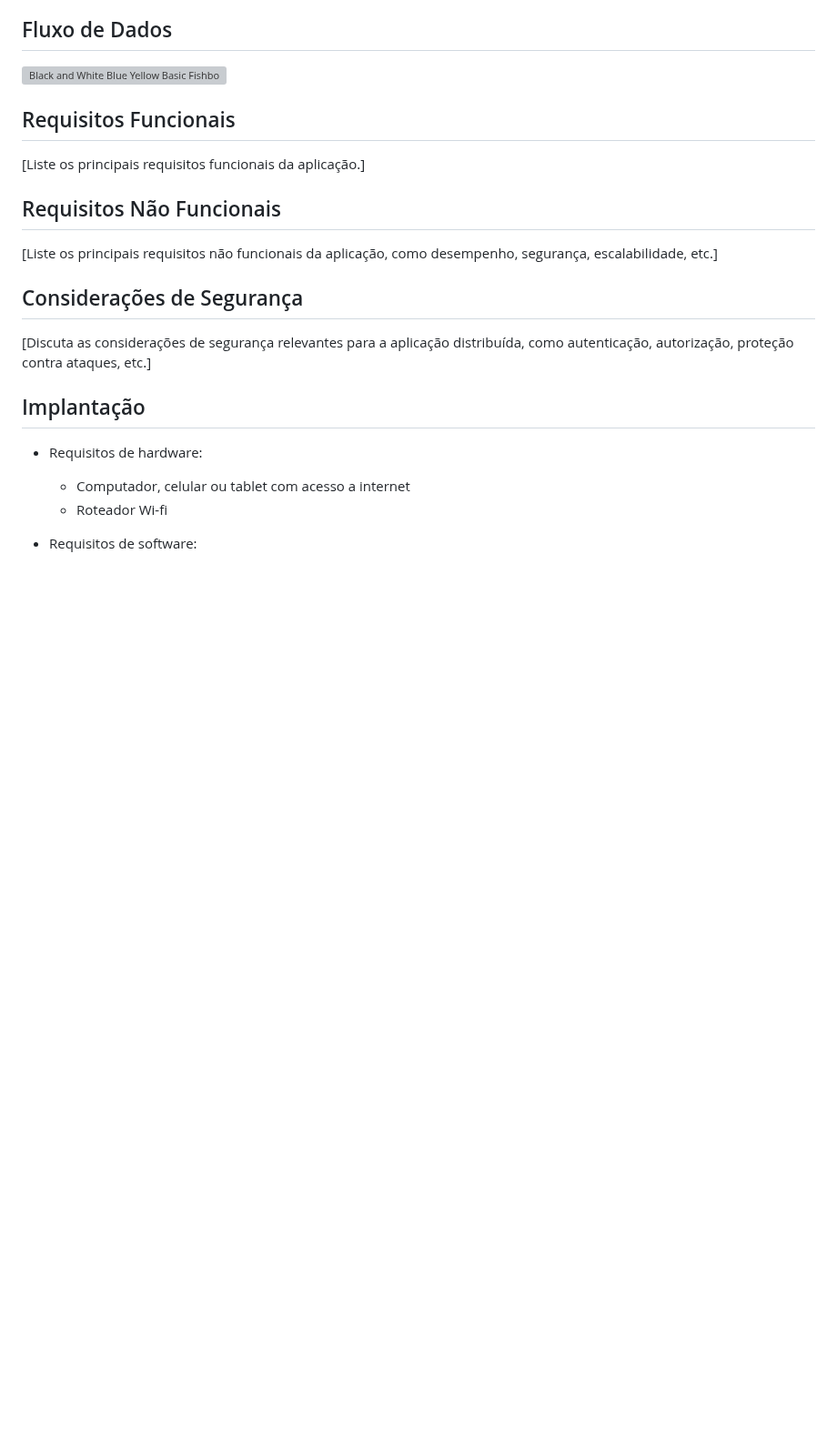
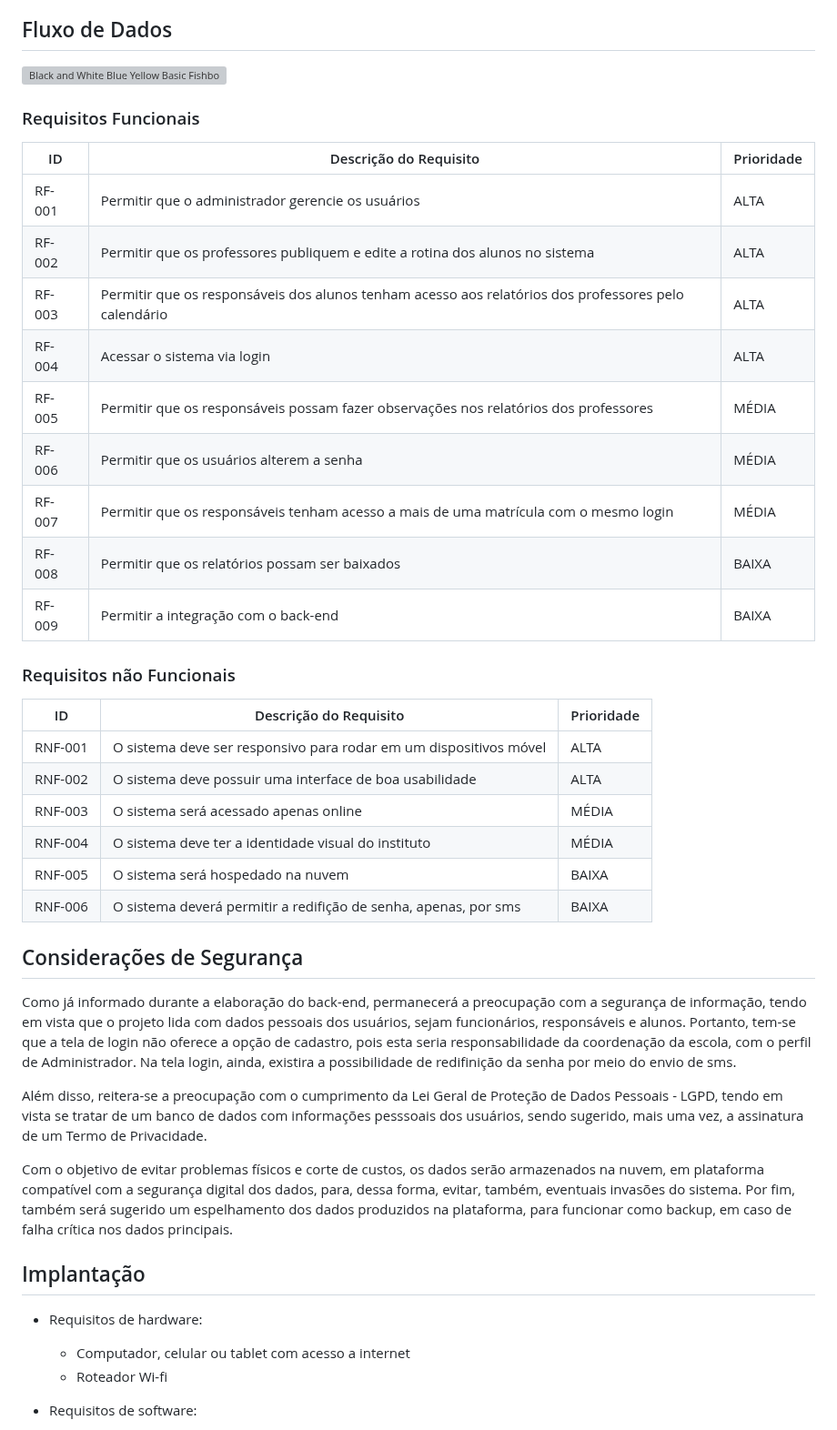
Before and after one commit to ICEI-PUC-Minas-PMV-SI/pmv-si-2024-1-pe6-t1-g2-ibi, a Markdown page: docs/frontend-web.md, the part around one of its changes. Shown at 91% size. Rendered like a GitHub page; blank space fills up the shorter version; grey boxes are pictures that could not be loaded.

```diff
--- a/docs/frontend-web.md
+++ b/docs/frontend-web.md
@@ -35,19 +36,38 @@ Deste modo, o objetivo desta etapa é desenvolvimento do front-end, por meio da
 
 ![Black and White Blue Yellow Basic Fishbone Diagram Whiteboard Brainstorm](https://github.com/ICEI-PUC-Minas-PMV-SI/pmv-si-2024-1-pe6-t1-g2-ibi/assets/90218407/091ea765-f403-4edc-9471-8758e6156679)
 
+### Requisitos Funcionais
 
-## Requisitos Funcionais
+|ID    | Descrição do Requisito  | Prioridade |
+|------|-----------------------------------------|----|
+|RF-001| Permitir que o administrador gerencie os usuários | ALTA |
+|RF-002| Permitir que os professores publiquem e edite a rotina dos alunos no sistema   | ALTA |
+|RF-003| Permitir que os responsáveis dos alunos tenham acesso aos relatórios dos professores pelo calendário   | ALTA |
+|RF-004| Acessar o sistema via login   | ALTA |
+|RF-005| Permitir que os responsáveis possam fazer observações nos relatórios dos professores   | MÉDIA |
+|RF-006| Permitir que os usuários alterem a senha   | MÉDIA |
+|RF-007| Permitir que os responsáveis tenham acesso a mais de uma matrícula com o mesmo login   | MÉDIA |
+|RF-008| Permitir que os relatórios possam ser baixados | BAIXA |
+|RF-009| Permitir a integração com o back-end | BAIXA |
 
-[Liste os principais requisitos funcionais da aplicação.]
+### Requisitos não Funcionais
 
-## Requisitos Não Funcionais
-
-[Liste os principais requisitos não funcionais da aplicação, como desempenho, segurança, escalabilidade, etc.]
-
+|ID     | Descrição do Requisito  |Prioridade |
+|-------|-------------------------|----|
+|RNF-001| O sistema deve ser responsivo para rodar em um dispositivos móvel | ALTA |
+|RNF-002| O sistema deve possuir uma interface de boa usabilidade | ALTA |
+|RNF-003| O sistema será acessado apenas online | MÉDIA |
+|RNF-004| O sistema deve ter a identidade visual do instituto | MÉDIA |
+|RNF-005| O sistema será hospedado na nuvem | BAIXA |
+|RNF-006| O sistema deverá permitir a redifição de senha, apenas, por sms | BAIXA |
 
 ## Considerações de Segurança
 
-[Discuta as considerações de segurança relevantes para a aplicação distribuída, como autenticação, autorização, proteção contra ataques, etc.]
+Como já informado durante a elaboração do back-end, permanecerá a preocupação com a segurança de informação, tendo em vista que o projeto lida com dados pessoais dos usuários, sejam funcionários, responsáveis e alunos. Portanto, tem-se que a tela de login não oferece a opção de cadastro, pois esta seria responsabilidade da coordenação da escola, com o perfil de Administrador. Na tela login, ainda, existira a possibilidade de redifinição da senha por meio do envio de sms.
+
+Além disso, reitera-se a preocupação com o cumprimento da Lei Geral de Proteção de Dados Pessoais - LGPD, tendo em vista se tratar de um banco de dados com informações pesssoais dos usuários, sendo sugerido, mais uma vez, a assinatura de um Termo de Privacidade.
+
+Com o objetivo de evitar problemas físicos e corte de custos, os dados serão armazenados na nuvem, em plataforma compatível com a segurança digital dos dados, para, dessa forma, evitar, também, eventuais invasões do sistema. Por fim, também será sugerido um espelhamento dos dados produzidos na plataforma, para funcionar como backup, em caso de falha crítica nos dados principais.
 
 ## Implantação
 
```
Also changed, not shown: other parts of docs/frontend-web.md (+4 -3 lines).
